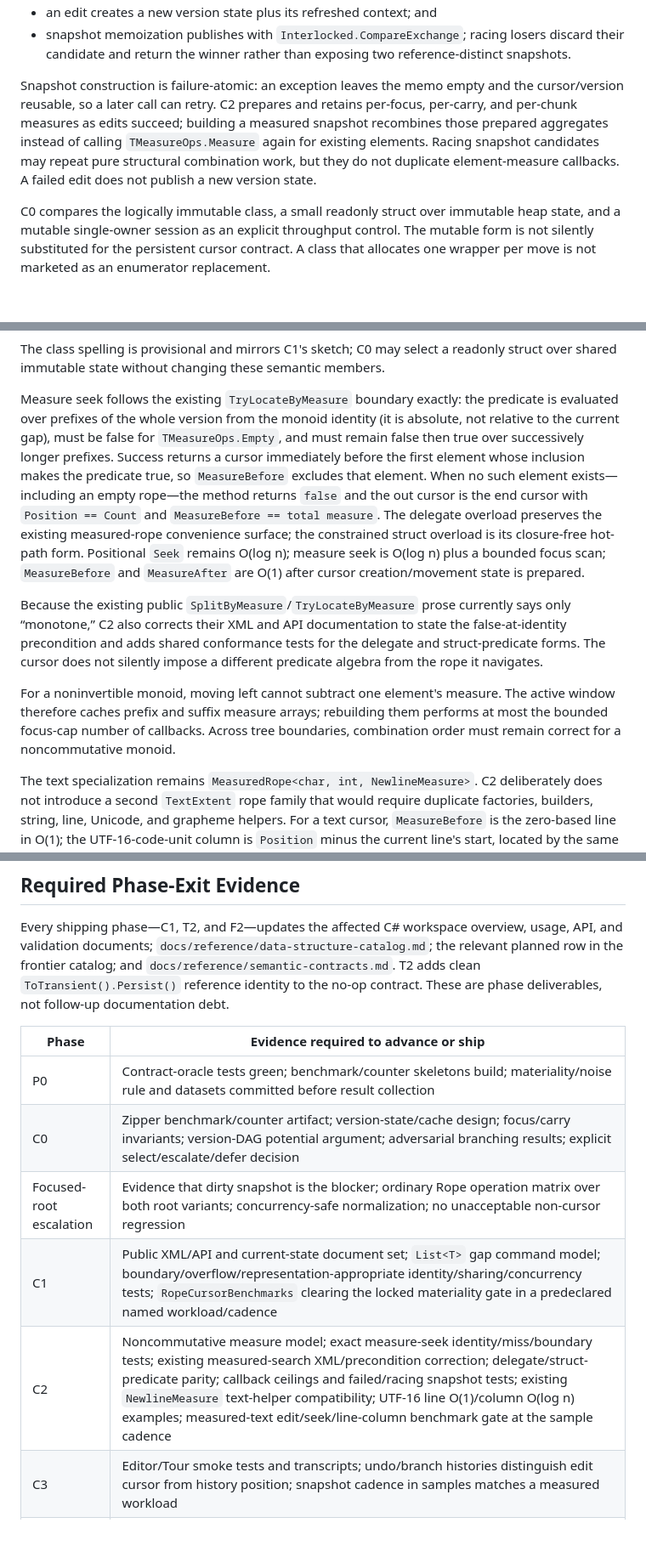
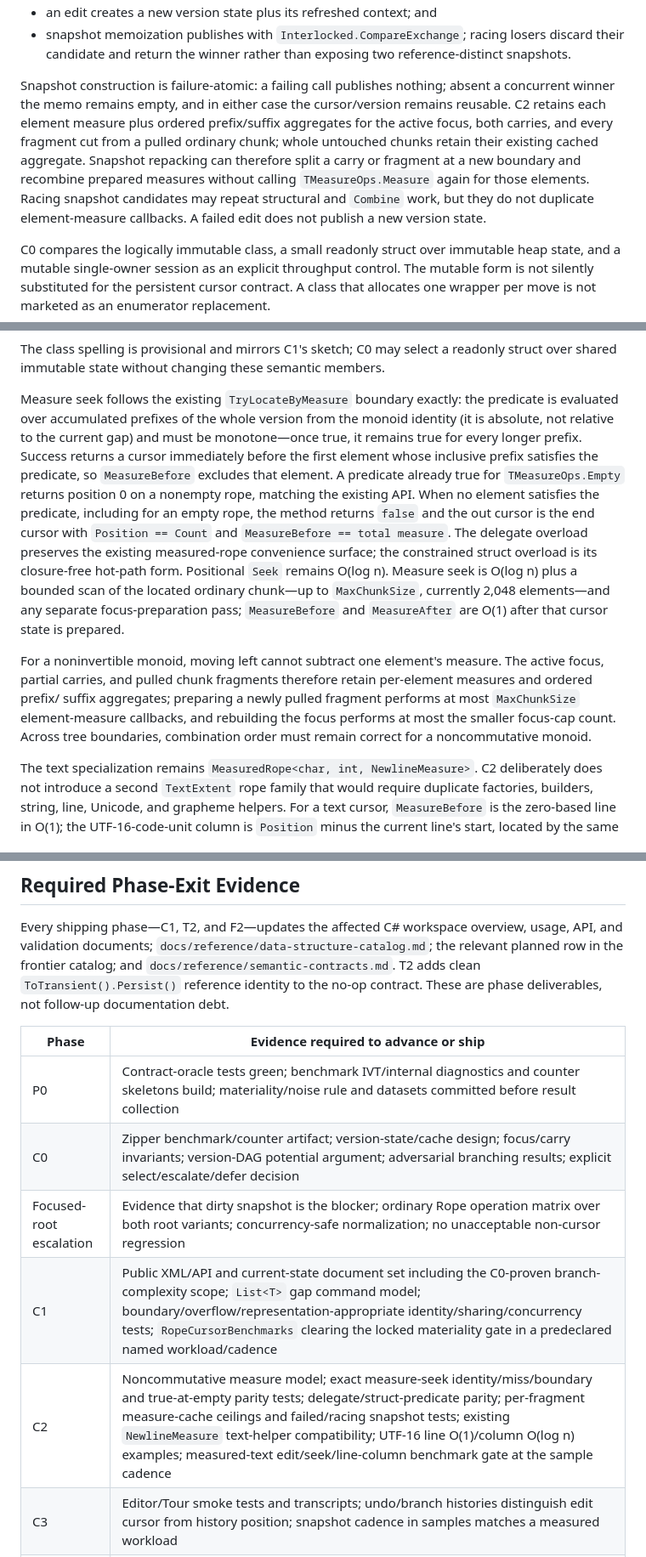
Before and after one commit to VladimirReshetnikov/Durable7, a Markdown page: docs/proposals/axis2-lifecycle-and-sequence-cursors.md, 3 parts joined by grey strips. Shown at 85% size. Rendered like a GitHub page; blank space fills up the shorter version.

Commit message:
Close source-level gaps in the Axis 2 plan
Make frozen editing independent of whether the transient track ships and declare the internal benchmark access needed for HAMT roots, builders, ownership counters, and copy diagnostics.

Align measured cursor behavior with the existing true-at-identity predicate semantics and ordinary-chunk scan cost. Require sufficient per-element and prefix/suffix measure caches for carry repacking and state race-safe snapshot failure behavior.

Condition amortized cursor claims on the history class actually proved by C0, and require the selected scope in public documentation and phase evidence.

Co-Authored-By: OpenAI Codex <codex@openai.com>

```diff
--- a/docs/proposals/axis2-lifecycle-and-sequence-cursors.md
+++ b/docs/proposals/axis2-lifecycle-and-sequence-cursors.md
@@ -495,12 +501,15 @@ Separate logical version identity from navigation state:
 - snapshot memoization publishes with `Interlocked.CompareExchange`; racing losers discard their
   candidate and return the winner rather than exposing two reference-distinct snapshots.
 
-Snapshot construction is failure-atomic: an exception leaves the memo empty and the cursor/version
-reusable, so a later call can retry. C2 prepares and retains per-focus, per-carry, and per-chunk
-measures as edits succeed; building a measured snapshot recombines those prepared aggregates instead
-of calling `TMeasureOps.Measure` again for existing elements. Racing snapshot candidates may repeat
-pure structural combination work, but they do not duplicate element-measure callbacks. A failed edit
-does not publish a new version state.
+Snapshot construction is failure-atomic: a failing call publishes nothing; absent a concurrent
+winner the memo remains empty, and in either case the cursor/version remains reusable. C2 retains
+each element measure plus ordered prefix/suffix
+aggregates for the active focus, both carries, and every fragment cut from a pulled ordinary chunk;
+whole untouched chunks retain their existing cached aggregate. Snapshot repacking can therefore split
+a carry or fragment at a new boundary and recombine prepared measures without calling
+`TMeasureOps.Measure` again for those elements. Racing snapshot candidates may repeat structural and
+`Combine` work, but they do not duplicate element-measure callbacks. A failed edit does not publish a
+new version state.
 
 C0 compares the logically immutable class, a small readonly struct over immutable heap state, and a
 mutable single-owner session as an explicit throughput control. The mutable form is not silently
@@ -740,25 +754,23 @@ The class spelling is provisional and mirrors C1's sketch; C0 may select a reado
 shared immutable state without changing these semantic members.
 
 Measure seek follows the existing `TryLocateByMeasure` boundary exactly: the predicate is evaluated
-over prefixes of the whole version from the monoid identity (it is absolute, not relative to the
-current gap), must be false for `TMeasureOps.Empty`, and must remain false then true over successively
-longer prefixes. Success returns a cursor immediately before the first element whose inclusion makes
-the predicate true, so `MeasureBefore` excludes that element. When no such element exists—including
-an empty rope—the method returns `false` and the out cursor is the end cursor with
+over accumulated prefixes of the whole version from the monoid identity (it is absolute, not relative
+to the current gap) and must be monotone—once true, it remains true for every longer prefix. Success
+returns a cursor immediately before the first element whose inclusive prefix satisfies the predicate,
+so `MeasureBefore` excludes that element. A predicate already true for `TMeasureOps.Empty` returns
+position 0 on a nonempty rope, matching the existing API. When no element satisfies the predicate,
+including for an empty rope, the method returns `false` and the out cursor is the end cursor with
 `Position == Count` and `MeasureBefore == total measure`. The delegate overload preserves the existing
 measured-rope convenience surface; the constrained struct overload is its closure-free hot-path form.
-Positional `Seek` remains O(log n); measure seek is O(log n) plus a bounded focus scan;
-`MeasureBefore` and `MeasureAfter` are O(1) after cursor creation/movement state is prepared.
+Positional `Seek` remains O(log n). Measure seek is O(log n) plus a bounded scan of the located
+ordinary chunk—up to `MaxChunkSize`, currently 2,048 elements—and any separate focus-preparation pass;
+`MeasureBefore` and `MeasureAfter` are O(1) after that cursor state is prepared.
 
-Because the existing public `SplitByMeasure`/`TryLocateByMeasure` prose currently says only
-“monotone,” C2 also corrects their XML and API documentation to state the false-at-identity
-precondition and adds shared conformance tests for the delegate and struct-predicate forms. The
-cursor does not silently impose a different predicate algebra from the rope it navigates.
-
-For a noninvertible monoid, moving left cannot subtract one element's measure. The active window
-therefore caches prefix and suffix measure arrays; rebuilding them performs at most the bounded
-focus-cap number of callbacks. Across tree boundaries, combination order must remain correct for a
-noncommutative monoid.
+For a noninvertible monoid, moving left cannot subtract one element's measure. The active focus,
+partial carries, and pulled chunk fragments therefore retain per-element measures and ordered prefix/
+suffix aggregates; preparing a newly pulled fragment performs at most `MaxChunkSize` element-measure
+callbacks, and rebuilding the focus performs at most the smaller focus-cap count. Across tree
+boundaries, combination order must remain correct for a noncommutative monoid.
 
 The text specialization remains `MeasuredRope<char, int, NewlineMeasure>`. C2 deliberately does not
 introduce a second `TextExtent` rope family that would require duplicate factories, builders, string,
@@ -895,11 +907,11 @@ not follow-up documentation debt.
 
 | Phase | Evidence required to advance or ship |
 | --- | --- |
-| P0 | Contract-oracle tests green; benchmark/counter skeletons build; materiality/noise rule and datasets committed before result collection |
+| P0 | Contract-oracle tests green; benchmark IVT/internal diagnostics and counter skeletons build; materiality/noise rule and datasets committed before result collection |
 | C0 | Zipper benchmark/counter artifact; version-state/cache design; focus/carry invariants; version-DAG potential argument; adversarial branching results; explicit select/escalate/defer decision |
 | Focused-root escalation | Evidence that dirty snapshot is the blocker; ordinary Rope operation matrix over both root variants; concurrency-safe normalization; no unacceptable non-cursor regression |
-| C1 | Public XML/API and current-state document set; `List<T>` gap command model; boundary/overflow/representation-appropriate identity/sharing/concurrency tests; `RopeCursorBenchmarks` clearing the locked materiality gate in a predeclared named workload/cadence |
-| C2 | Noncommutative measure model; exact measure-seek identity/miss/boundary tests; existing measured-search XML/precondition correction; delegate/struct-predicate parity; callback ceilings and failed/racing snapshot tests; existing `NewlineMeasure` text-helper compatibility; UTF-16 line O(1)/column O(log n) examples; measured-text edit/seek/line-column benchmark gate at the sample cadence |
+| C1 | Public XML/API and current-state document set including the C0-proven branch-complexity scope; `List<T>` gap command model; boundary/overflow/representation-appropriate identity/sharing/concurrency tests; `RopeCursorBenchmarks` clearing the locked materiality gate in a predeclared named workload/cadence |
+| C2 | Noncommutative measure model; exact measure-seek identity/miss/boundary and true-at-empty parity tests; delegate/struct-predicate parity; per-fragment measure-cache ceilings and failed/racing snapshot tests; existing `NewlineMeasure` text-helper compatibility; UTF-16 line O(1)/column O(log n) examples; measured-text edit/seek/line-column benchmark gate at the sample cadence |
 | C3 | Editor/Tour smoke tests and transcripts; undo/branch histories distinguish edit cursor from history position; snapshot cadence in samples matches a measured workload |
 | T0 | Baseline edit-locality/publication matrix and counter report naming a credible win regime or recording deferral |
 | T1 | Production-representative ownership layout; ordinary-map size regression; strong-exception failpoints; base isolation; recursive count/canonicality validation; O(1) adopt/seal counters; net benchmark result |
```
Also changed, not shown: other parts of docs/proposals/axis2-lifecycle-and-sequence-cursors.md (+16 -5 lines).
